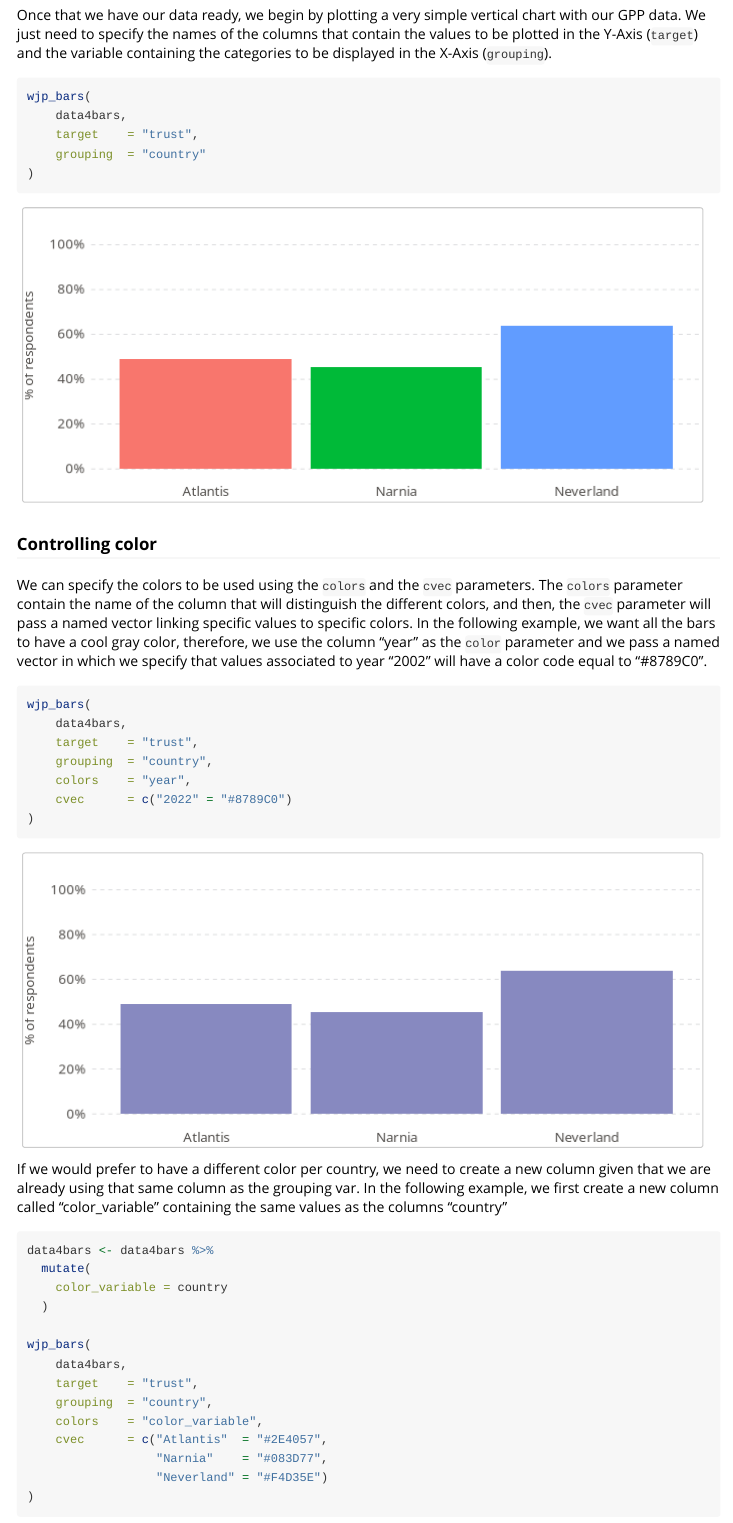
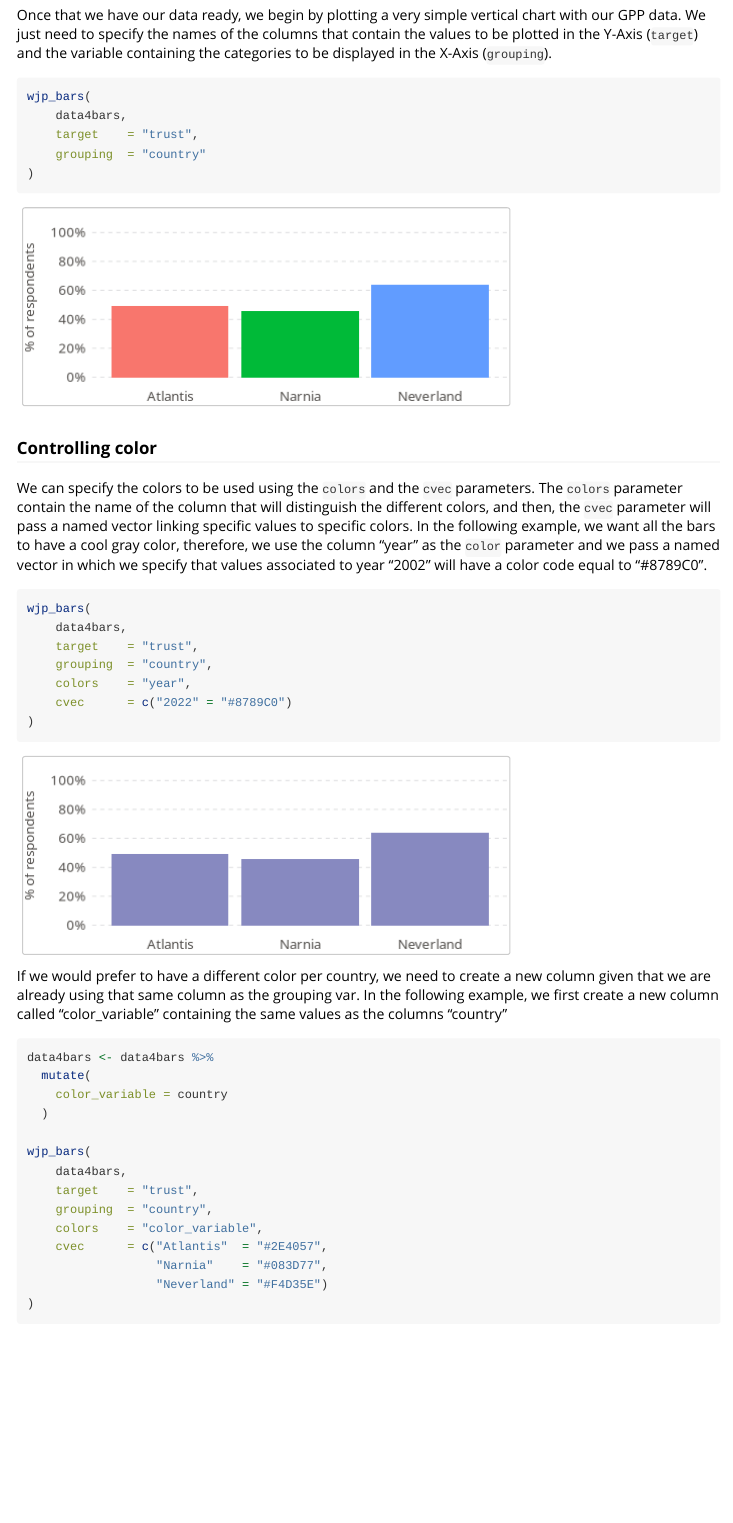
Before and after one commit to ctoruno/WJPr, an R Markdown document (vignettes/articles/dataviz.Rmd): the page in a window 1100 px wide, from 1440 px down. Rendered offline with R 4.5, knitr and Pandoc, with nearby package versions; some code elsewhere in the file could not run offline; a web font asked for in the figures is replaced by an installed one.

Commit message:
update to check charts

````diff
--- a/_pkgdown.yml
+++ b/_pkgdown.yml
@@ -2,4 +2,4 @@ url: https://ctoruno.github.io/WJPr/
 template:
   bootstrap: 5
   bootswatch: flatly
-  light-switch: true
+  # light-switch: true
--- a/vignettes/articles/dataviz.Rmd
+++ b/vignettes/articles/dataviz.Rmd
@@ -11,8 +11,8 @@ vignette: >
 knitr::opts_chunk$set(
   collapse = TRUE,
   comment = "#>",
-  fig.width  = 7,
-  fig.height = 3
+  fig.width  = 5,
+  fig.height = 2
 )
 ```
 
````
